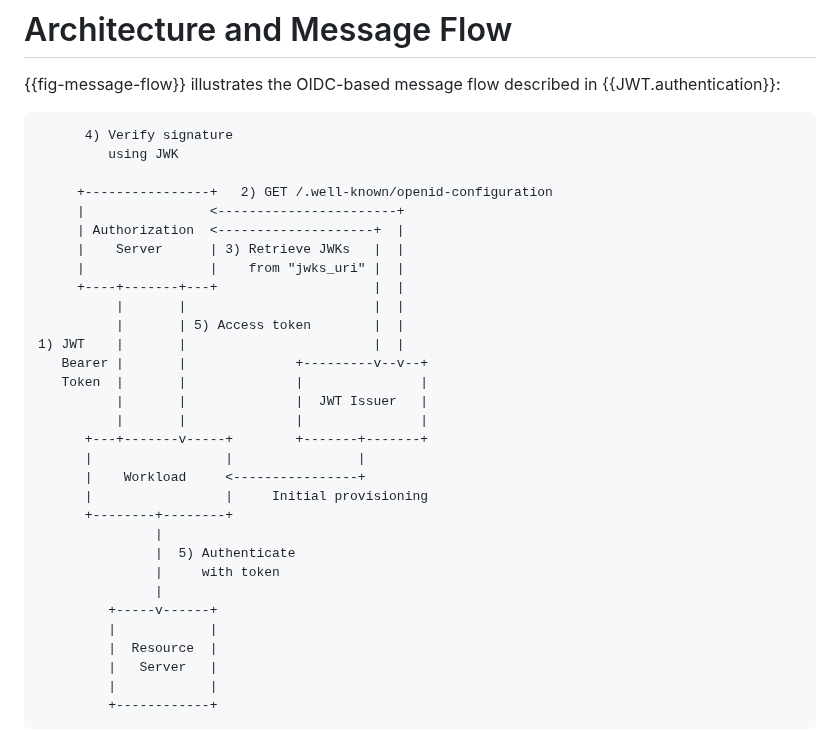
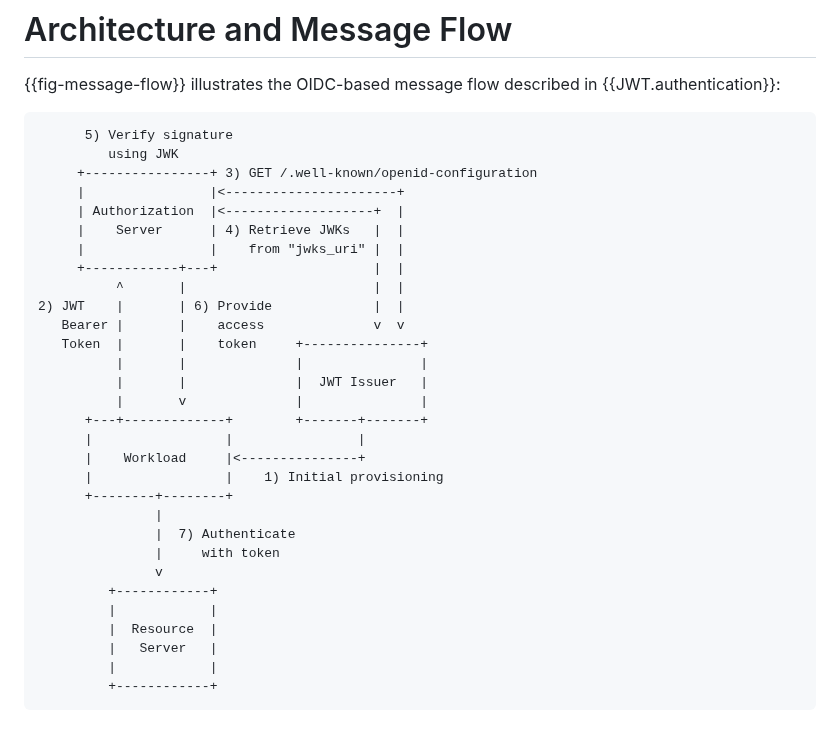
Before and after one commit to heymarcel/draft-ietf-wimse-headless-jwt-authentication, a Markdown page: draft-levy-wimse-headless-jwt-authentication-practices.md, the part around one of its changes. Drawn GitHub-style.

Commit message:
Fix diagram numbering, minor nits

```diff
--- a/draft-levy-wimse-headless-jwt-authentication-practices.md
+++ b/draft-levy-wimse-headless-jwt-authentication-practices.md
@@ -82,32 +82,31 @@ order to obtain consistency and promote interoperability in industry.
 {{fig-message-flow}} illustrates the OIDC-based message flow described in {{JWT.authentication}}:
 
 ~~~ aasvg
-      4) Verify signature
+      5) Verify signature
          using JWK
-
-     +----------------+   2) GET /.well-known/openid-configuration
-     |                <-----------------------+
-     | Authorization  <--------------------+  |
-     |    Server      | 3) Retrieve JWKs   |  |
+     +----------------+ 3) GET /.well-known/openid-configuration
+     |                |<----------------------+
+     | Authorization  |<-------------------+  |
+     |    Server      | 4) Retrieve JWKs   |  |
      |                |    from "jwks_uri" |  |
-     +----+-------+---+                    |  |
-          |       |                        |  |
-          |       | 5) Access token        |  |
-1) JWT    |       |                        |  |
-   Bearer |       |              +---------v--v--+
-   Token  |       |              |               |
+     +------------+---+                    |  |
+          ^       |                        |  |
+2) JWT    |       | 6) Provide             |  |
+   Bearer |       |    access              v  v
+   Token  |       |    token     +---------------+
+          |       |              |               |
           |       |              |  JWT Issuer   |
-          |       |              |               |
-      +---+-------v-----+        +-------+-------+
+          |       v              |               |
+      +---+-------------+        +-------+-------+
       |                 |                |
-      |    Workload     <----------------+
-      |                 |     Initial provisioning
+      |    Workload     |<---------------+
+      |                 |    1) Initial provisioning
       +--------+--------+
                |
-               |  5) Authenticate
+               |  7) Authenticate
                |     with token
-               |
-         +-----v------+
+               v
+         +------------+
          |            |
          |  Resource  |
          |   Server   |
```
Also changed, not shown: other parts of draft-levy-wimse-headless-jwt-authentication-practices.md (+8 -4 lines).
